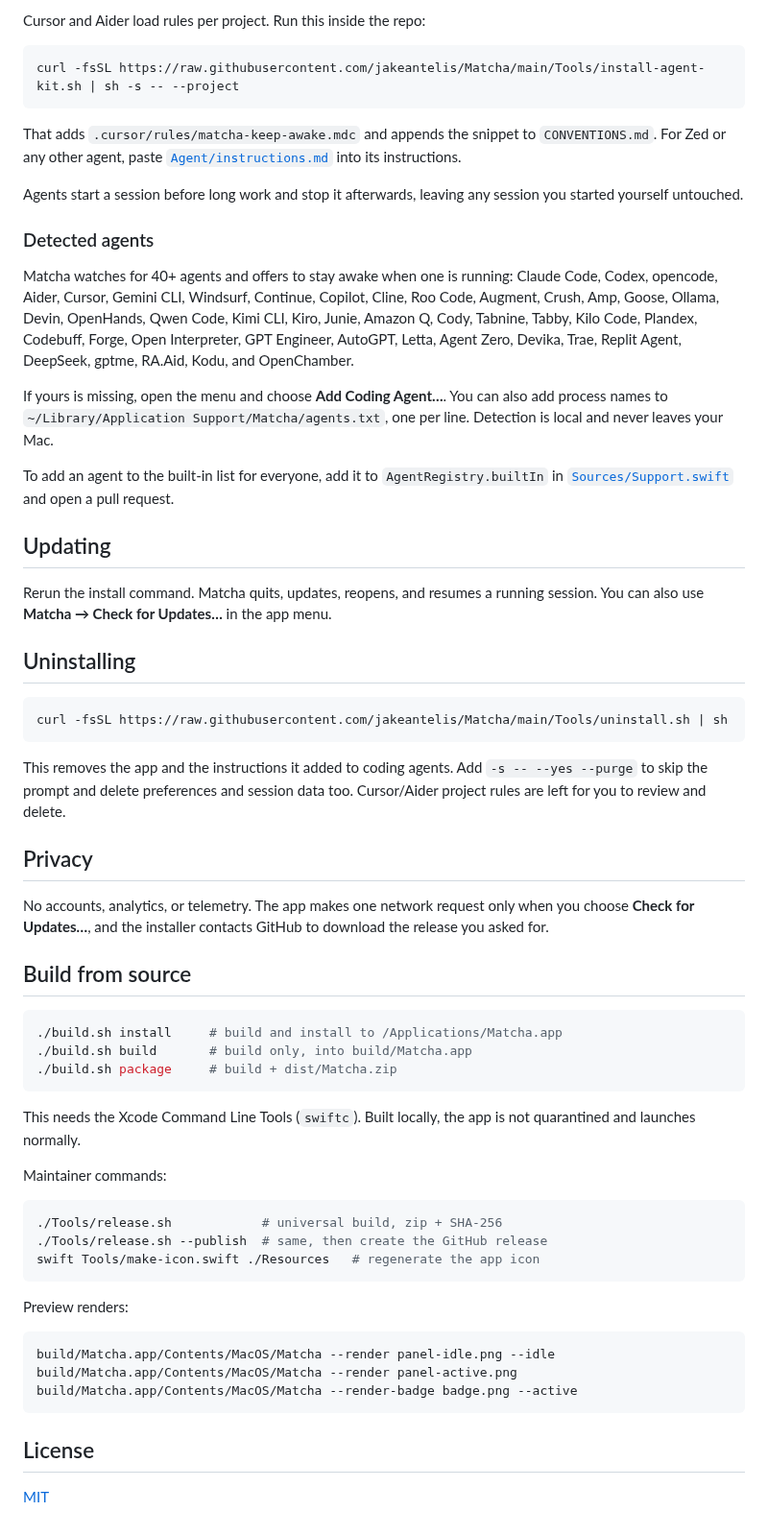
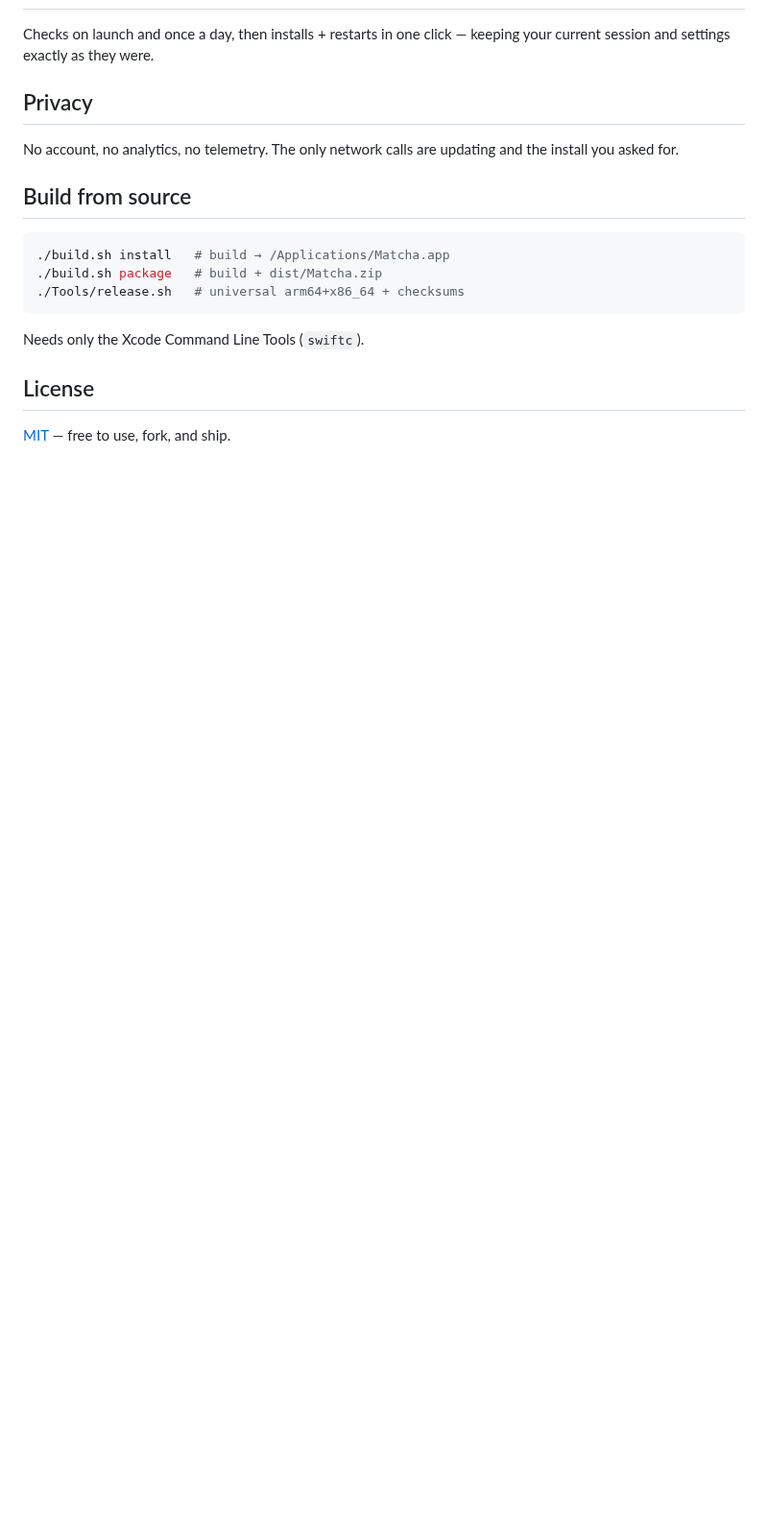
Before and after one commit to jakeantelis/Matcha, a Markdown page: README.md, the part around one of its changes. Shown at 96% size. Drawn GitHub-style; blank space fills up the shorter version.

````diff
--- a/README.md
+++ b/README.md
@@ -159,82 +98,21 @@ safe to re-run:
-Cursor and Aider load rules per project. Run this inside the repo:
-
-```sh
-curl -fsSL https://raw.githubusercontent.com/jakeantelis/Matcha/main/Tools/install-agent-kit.sh | sh -s -- --project
-```
-
-That adds `.cursor/rules/matcha-keep-awake.mdc` and appends the snippet to
-`CONVENTIONS.md`. For Zed or any other agent, paste
-[`Agent/instructions.md`](Agent/instructions.md) into its instructions.
-
-Agents start a session before long work and stop it afterwards, leaving any
-session you started yourself untouched.
-
-### Detected agents
-
-Matcha watches for 40+ agents and offers to stay awake when one is running:
-Claude Code, Codex, opencode, Aider, Cursor, Gemini CLI, Windsurf, Continue,
-Copilot, Cline, Roo Code, Augment, Crush, Amp, Goose, Ollama, Devin, OpenHands,
-Qwen Code, Kimi CLI, Kiro, Junie, Amazon Q, Cody, Tabnine, Tabby, Kilo Code,
-Plandex, Codebuff, Forge, Open Interpreter, GPT Engineer, AutoGPT, Letta,
-Agent Zero, Devika, Trae, Replit Agent, DeepSeek, gptme, RA.Aid, Kodu, and
-OpenChamber.
-
-If yours is missing, open the menu and choose **Add Coding Agent…**. You can also
-add process names to `~/Library/Application Support/Matcha/agents.txt`, one per
-line. Detection is local and never leaves your Mac.
-
-To add an agent to the built-in list for everyone, add it to
-`AgentRegistry.builtIn` in [`Sources/Support.swift`](Sources/Support.swift) and
-open a pull request.
-
-## Updating
-
-Rerun the install command. Matcha quits, updates, reopens, and resumes a running
-session. You can also use **Matcha → Check for Updates…** in the app menu.
-
-## Uninstalling
-
-```sh
-curl -fsSL https://raw.githubusercontent.com/jakeantelis/Matcha/main/Tools/uninstall.sh | sh
-```
-
-This removes the app and the instructions it added to coding agents. Add
-`-s -- --yes --purge` to skip the prompt and delete preferences and session data
-too. Cursor/Aider project rules are left for you to review and delete.
+Checks on launch and once a day, then installs + restarts in one click — keeping
+your current session and settings exactly as they were.
 
 ## Privacy
 
-No accounts, analytics, or telemetry. The app makes one network request only
-when you choose **Check for Updates…**, and the installer contacts GitHub to
-download the release you asked for.
+No account, no analytics, no telemetry. The only network calls are updating and
+the install you asked for.
 
 ## Build from source
 
 ```sh
-./build.sh install     # build and install to /Applications/Matcha.app
-./build.sh build       # build only, into build/Matcha.app
-./build.sh package     # build + dist/Matcha.zip
+./build.sh install   # build → /Applications/Matcha.app
+./build.sh package   # build + dist/Matcha.zip
+./Tools/release.sh   # universal arm64+x86_64 + checksums
 ```
 
-This needs the Xcode Command Line Tools (`swiftc`). Built locally, the app is not
-quarantined and launches normally.
-
-Maintainer commands:
-
-```sh
-./Tools/release.sh            # universal build, zip + SHA-256
-./Tools/release.sh --publish  # same, then create the GitHub release
-swift Tools/make-icon.swift ./Resources   # regenerate the app icon
-```
-
-Preview renders:
-
-```sh
-build/Matcha.app/Contents/MacOS/Matcha --render panel-idle.png --idle
-build/Matcha.app/Contents/MacOS/Matcha --render panel-active.png
-build/Matcha.app/Contents/MacOS/Matcha --render-badge badge.png --active
-```
+Needs only the Xcode Command Line Tools (`swiftc`).
 
 ## License
 
-[MIT](LICENSE)
+[MIT](LICENSE) — free to use, fork, and ship.
````
Also changed, not shown: other parts of README.md (+61 -122 lines), docs/shot-active-card2.png, docs/shot-active.png, docs/shot-agent-card.png (added), docs/shot-agent.png (added), docs/shot-idle-card2.png, docs/shot-idle.png, 4 other files.
